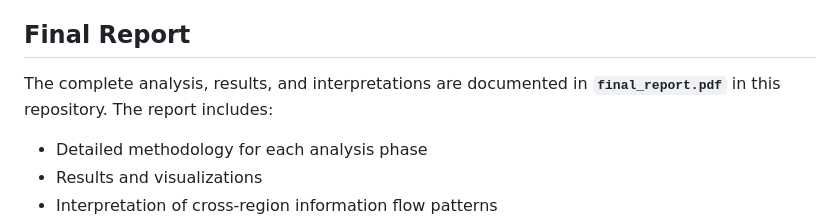
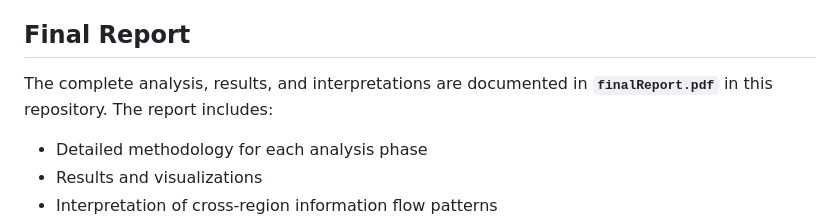
Before and after one commit to judyyhd/neuralDataScience_FinalProject, a Markdown page: README.md, the part around the change. GitHub-like rendering.

Commit message:
Correct final report filename in README
Updated the filename of the final report in README.

```diff
--- a/README.md
+++ b/README.md
@@ -253,7 +253,7 @@ end_time = start_time + 300  # Only first 5 minutes
 
 ## Final Report
 
-The complete analysis, results, and interpretations are documented in **`final_report.pdf`** in this repository. The report includes:
+The complete analysis, results, and interpretations are documented in **`finalReport.pdf`** in this repository. The report includes:
 - Detailed methodology for each analysis phase
 - Results and visualizations
 - Interpretation of cross-region information flow patterns
```
